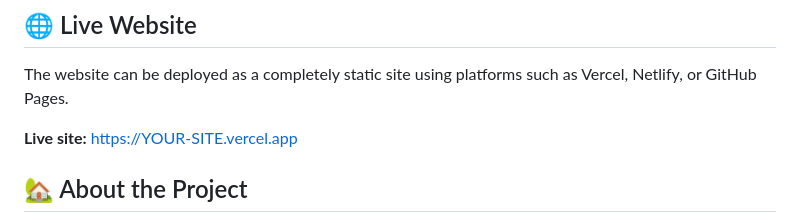
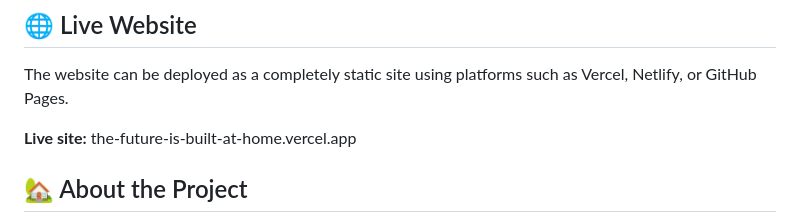
Before and after one commit to ArtinSHF/The-Future-Is-Built-at-Home, a Markdown page: README.md, the part around one of its changes. Rendered like a GitHub page.

Commit message:
Fix image link and update live site URL
Updated image source and live site link in README.

```diff
--- a/README.md
+++ b/README.md
@@ -14,7 +14,7 @@ Rather than presenting family life as a perfect or unrealistic ideal, the websit
 
 The website can be deployed as a completely static site using platforms such as Vercel, Netlify, or GitHub Pages.
 
-**Live site:** https://YOUR-SITE.vercel.app
+**Live site:** the-future-is-built-at-home.vercel.app
 
 ## 🏡 About the Project
 
```
Also changed, not shown: other parts of README.md (+1 -1 lines).
